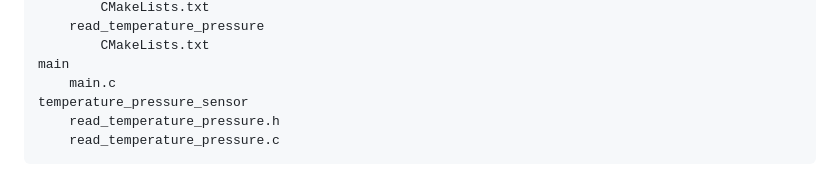
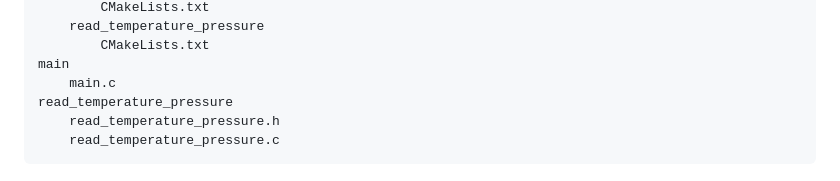
Before and after one commit to JimmyVanHout/temperature_pressure_sensor, a Markdown page: README.md, the part around the change. Drawn GitHub-style.

Commit message:
minor update to README

````diff
--- a/README.md
+++ b/README.md
@@ -74,7 +74,7 @@ CMakeLists
         CMakeLists.txt
 main
     main.c
-temperature_pressure_sensor
+read_temperature_pressure
     read_temperature_pressure.h
     read_temperature_pressure.c
 ```
````
